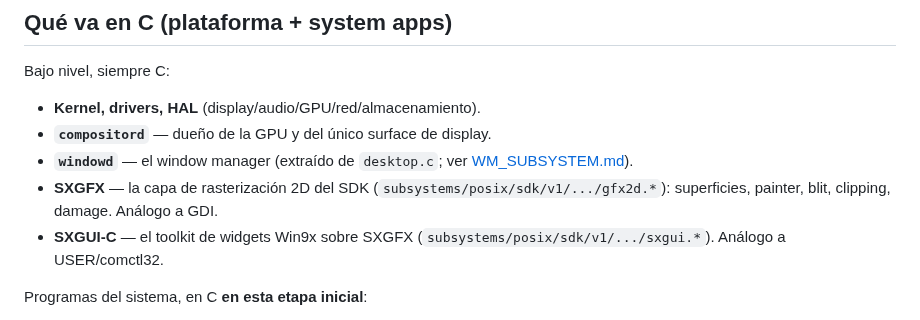
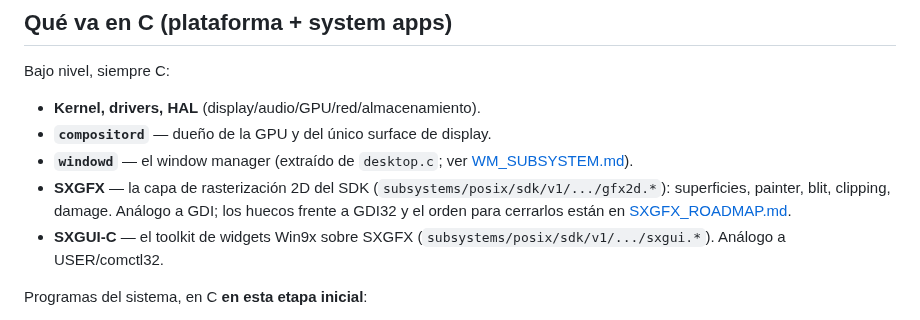
Before and after one commit to SavanDev/SavanXP, a Markdown page: docs/SYSTEM_LAYERING.md, the part around the change. GitHub-like rendering.

```diff
--- a/docs/SYSTEM_LAYERING.md
+++ b/docs/SYSTEM_LAYERING.md
@@ -48,7 +48,8 @@ Bajo nivel, siempre C:
   [WM_SUBSYSTEM.md](WM_SUBSYSTEM.md)).
 - **SXGFX** — la capa de rasterización 2D del SDK
   (`subsystems/posix/sdk/v1/.../gfx2d.*`): superficies, painter, blit, clipping,
-  damage. Análogo a GDI.
+  damage. Análogo a GDI; los huecos frente a GDI32 y el orden para
+  cerrarlos están en [SXGFX_ROADMAP.md](SXGFX_ROADMAP.md).
 - **SXGUI-C** — el toolkit de widgets Win9x sobre SXGFX
   (`subsystems/posix/sdk/v1/.../sxgui.*`). Análogo a USER/comctl32.
 
```
Also changed, not shown: docs/SXGFX_ROADMAP.md (added, +191 -0 lines).
